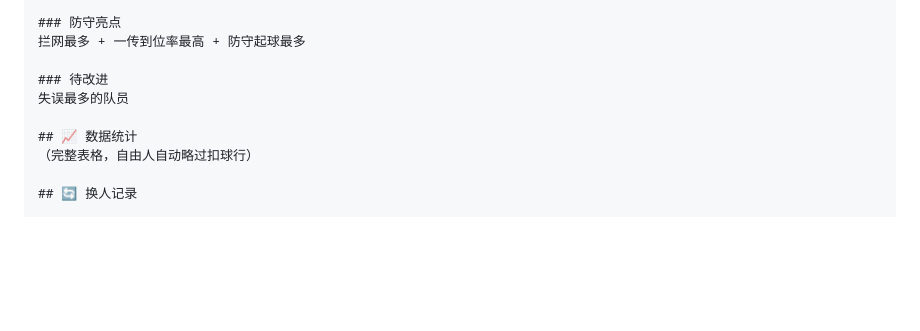
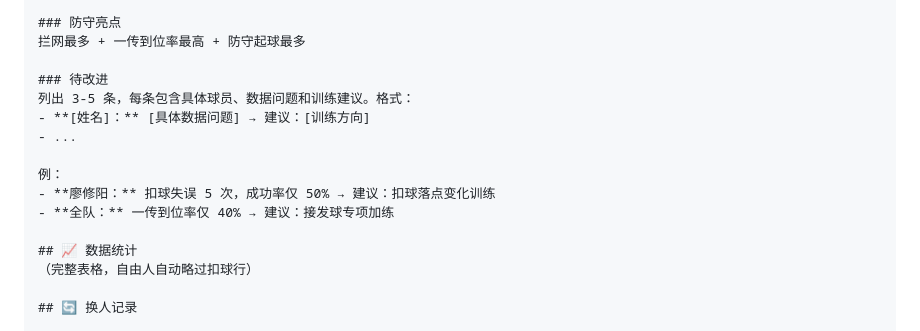
Before and after one commit to Mycnk12/cqupt-male-volleyball, a Markdown page: skills/volleyball-match-report.md, the part around the change. GitHub-like rendering; blank space fills up the shorter version.

Commit message:
待改进部分增加训练建议格式

```diff
--- a/skills/volleyball-match-report.md
+++ b/skills/volleyball-match-report.md
@@ -108,7 +108,13 @@ description: 排球球队管理系统：支持 GitHub 部署，从 roster.json +
 拦网最多 + 一传到位率最高 + 防守起球最多
 
 ### 待改进
-失误最多的队员
+列出 3-5 条，每条包含具体球员、数据问题和训练建议。格式：
+- **[姓名]：** [具体数据问题] → 建议：[训练方向]
+- ...
+
+例：
+- **廖修阳：** 扣球失误 5 次，成功率仅 50% → 建议：扣球落点变化训练
+- **全队：** 一传到位率仅 40% → 建议：接发球专项加练
 
 ## 📈 数据统计
 （完整表格，自由人自动略过扣球行）
```
